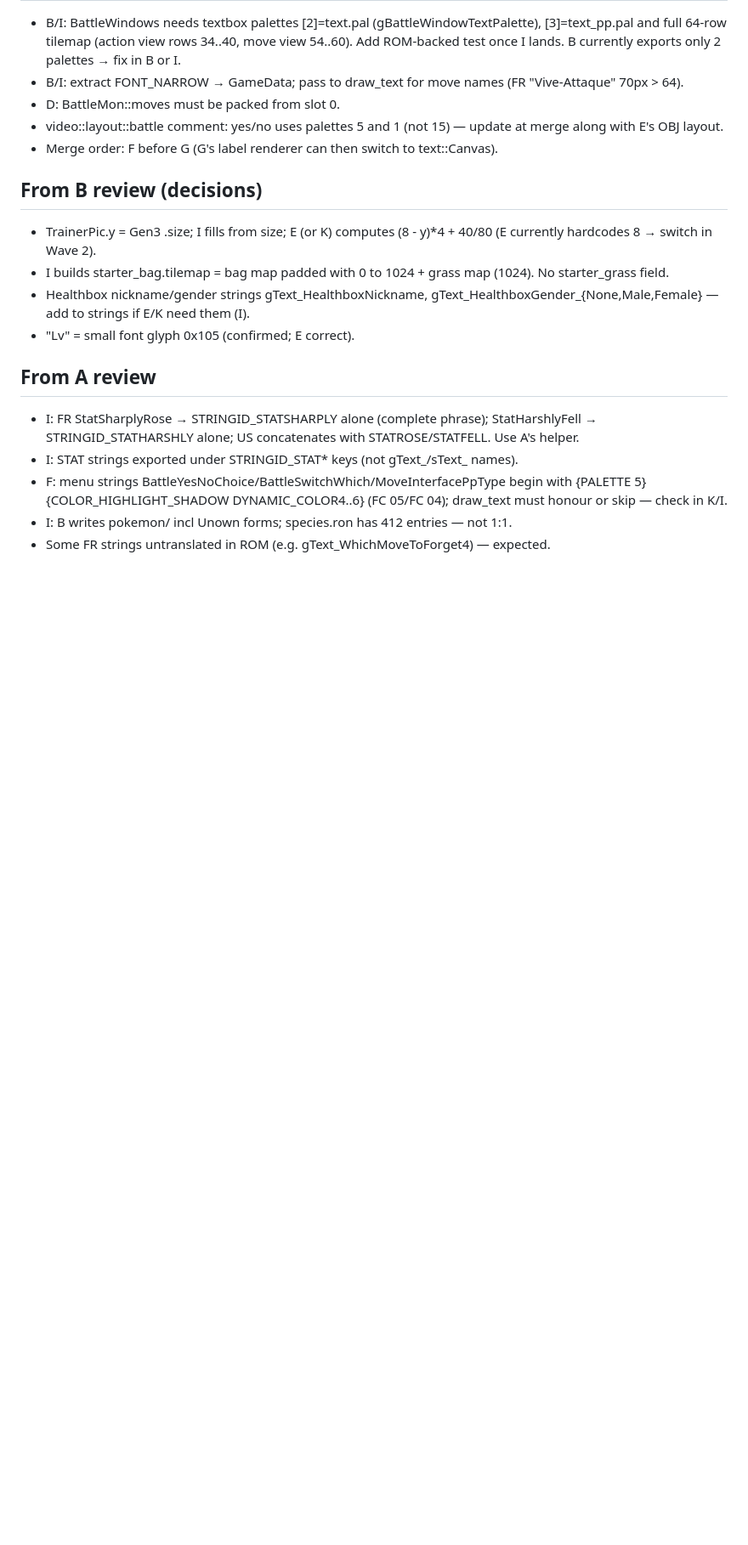
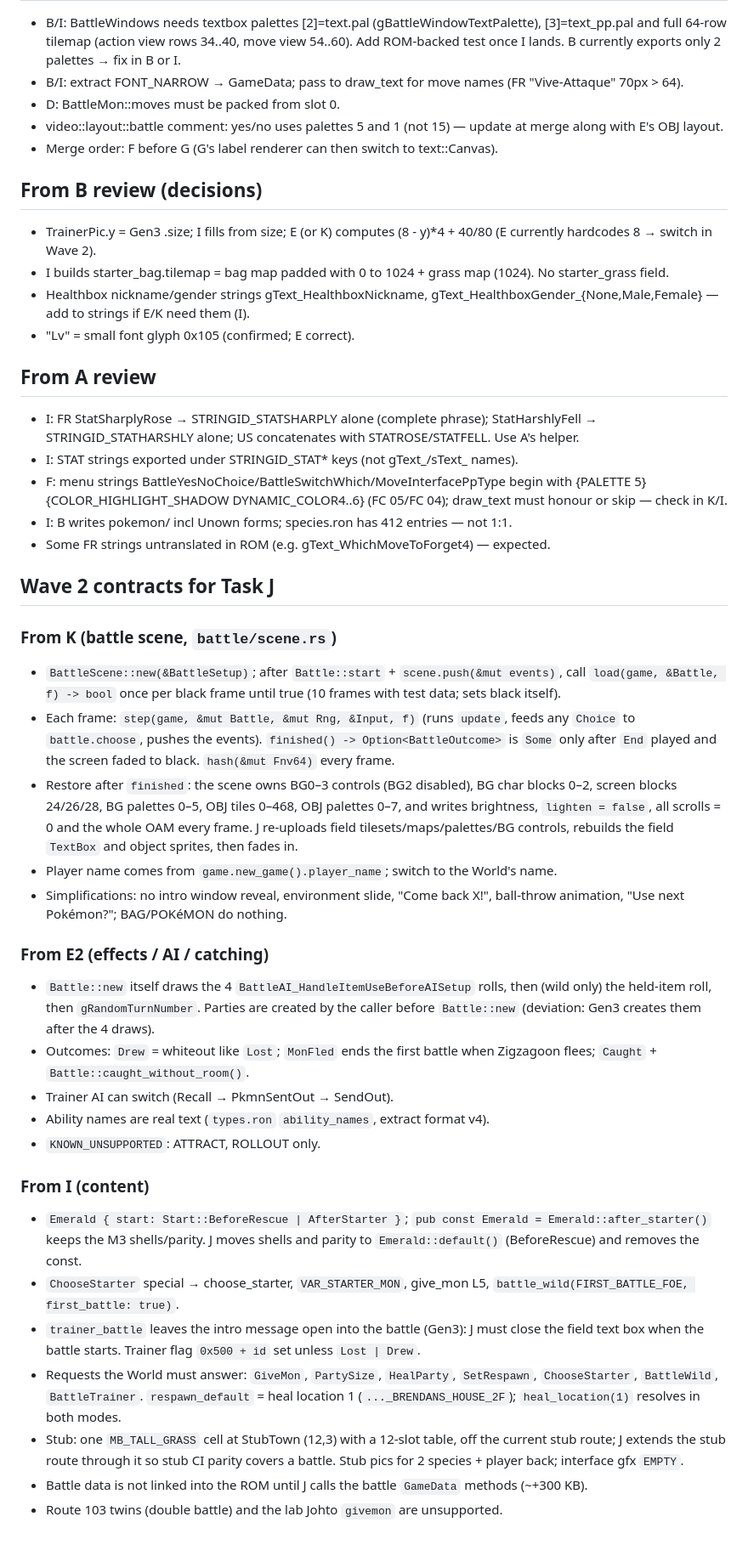
Before and after one commit to Dodecahedr0x/pokemon-rust, a Markdown page: docs/plans/2026-10-21-milestone-4-wave1-notes.md, the part around the change. Shown at 85% size. Drawn GitHub-style; blank space fills up the shorter version.

Commit message:
docs: M4 wave 2 contracts for Task J

```diff
--- a/docs/plans/2026-10-21-milestone-4-wave1-notes.md
+++ b/docs/plans/2026-10-21-milestone-4-wave1-notes.md
@@ -64,3 +64,28 @@
 - F: menu strings BattleYesNoChoice/BattleSwitchWhich/MoveInterfacePpType begin with {PALETTE 5}{COLOR_HIGHLIGHT_SHADOW DYNAMIC_COLOR4..6} (FC 05/FC 04); draw_text must honour or skip — check in K/I.
 - I: B writes pokemon/<SPECIES> incl Unown forms; species.ron has 412 entries — not 1:1.
 - Some FR strings untranslated in ROM (e.g. gText_WhichMoveToForget4) — expected.
+
+## Wave 2 contracts for Task J
+
+### From K (battle scene, `battle/scene.rs`)
+- `BattleScene::new(&BattleSetup)`; after `Battle::start` + `scene.push(&mut events)`, call `load(game, &Battle, f) -> bool` once per black frame until true (10 frames with test data; sets black itself).
+- Each frame: `step(game, &mut Battle, &mut Rng, &Input, f)` (runs `update`, feeds any `Choice` to `battle.choose`, pushes the events). `finished() -> Option<BattleOutcome>` is `Some` only after `End` played and the screen faded to black. `hash(&mut Fnv64)` every frame.
+- Restore after `finished`: the scene owns BG0–3 controls (BG2 disabled), BG char blocks 0–2, screen blocks 24/26/28, BG palettes 0–5, OBJ tiles 0–468, OBJ palettes 0–7, and writes brightness, `lighten = false`, all scrolls = 0 and the whole OAM every frame. J re-uploads field tilesets/maps/palettes/BG controls, rebuilds the field `TextBox` and object sprites, then fades in.
+- Player name comes from `game.new_game().player_name`; switch to the World's name.
+- Simplifications: no intro window reveal, environment slide, "Come back X!", ball-throw animation, "Use next Pokémon?"; BAG/POKéMON do nothing.
+
+### From E2 (effects / AI / catching)
+- `Battle::new` itself draws the 4 `BattleAI_HandleItemUseBeforeAISetup` rolls, then (wild only) the held-item roll, then `gRandomTurnNumber`. Parties are created by the caller before `Battle::new` (deviation: Gen3 creates them after the 4 draws).
+- Outcomes: `Drew` = whiteout like `Lost`; `MonFled` ends the first battle when Zigzagoon flees; `Caught` + `Battle::caught_without_room()`.
+- Trainer AI can switch (Recall → PkmnSentOut → SendOut).
+- Ability names are real text (`types.ron` `ability_names`, extract format v4).
+- `KNOWN_UNSUPPORTED`: ATTRACT, ROLLOUT only.
+
+### From I (content)
+- `Emerald { start: Start::BeforeRescue | AfterStarter }`; `pub const Emerald = Emerald::after_starter()` keeps the M3 shells/parity. J moves shells and parity to `Emerald::default()` (BeforeRescue) and removes the const.
+- `ChooseStarter` special → choose_starter, `VAR_STARTER_MON`, give_mon L5, `battle_wild(FIRST_BATTLE_FOE, first_battle: true)`.
+- `trainer_battle` leaves the intro message open into the battle (Gen3): J must close the field text box when the battle starts. Trainer flag `0x500 + id` set unless `Lost | Drew`.
+- Requests the World must answer: `GiveMon`, `PartySize`, `HealParty`, `SetRespawn`, `ChooseStarter`, `BattleWild`, `BattleTrainer`. `respawn_default` = heal location 1 (`..._BRENDANS_HOUSE_2F`); `heal_location(1)` resolves in both modes.
+- Stub: one `MB_TALL_GRASS` cell at StubTown (12,3) with a 12-slot table, off the current stub route; J extends the stub route through it so stub CI parity covers a battle. Stub pics for 2 species + player back; interface gfx `EMPTY`.
+- Battle data is not linked into the ROM until J calls the battle `GameData` methods (~+300 KB).
+- Route 103 twins (double battle) and the lab Johto `givemon` are unsupported.
```
